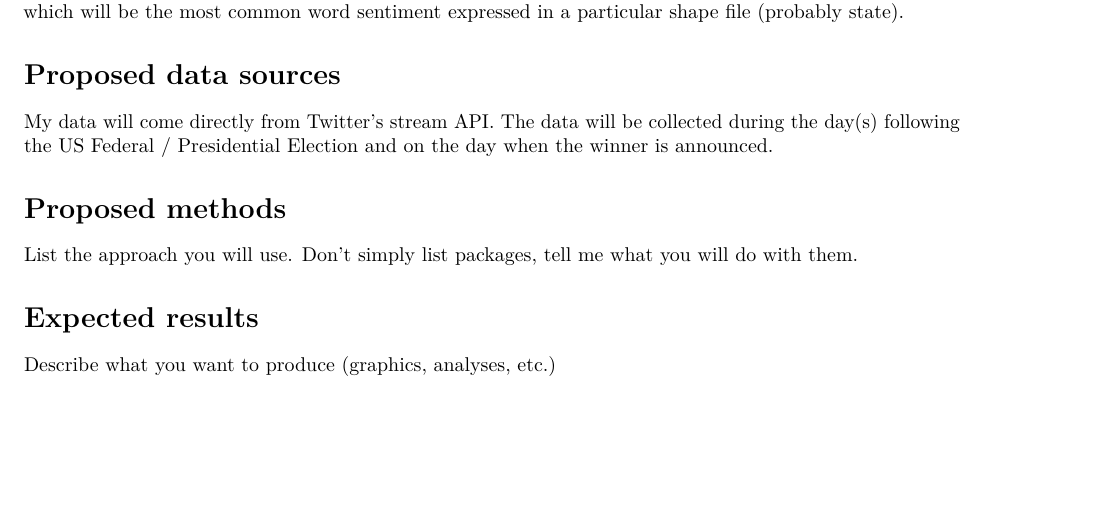
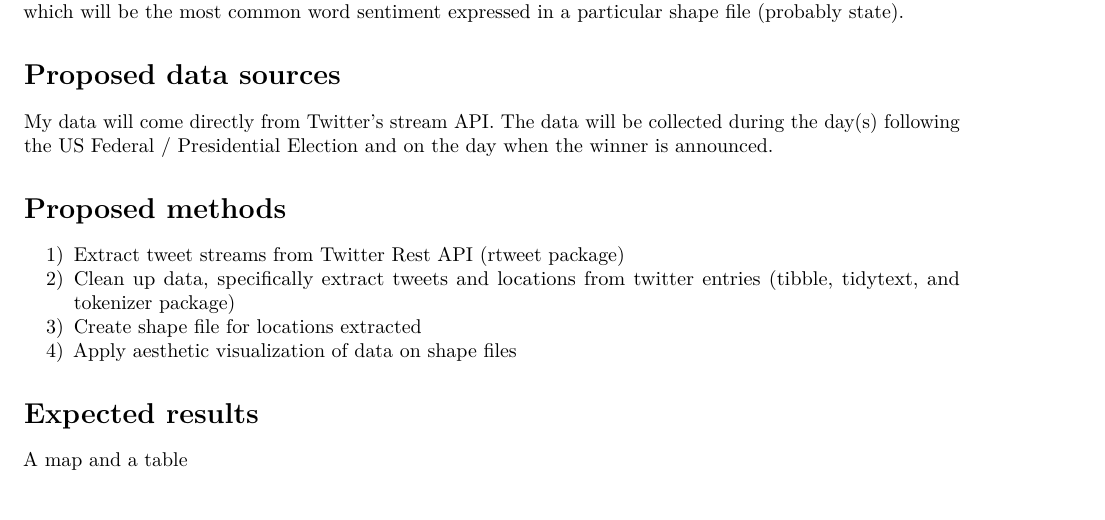
Before and after one commit to geo511-2020/geo511-2020-tasks-lazin-buff, an R Markdown document (week_07/Project_Proposal_07.Rmd): part of page 2 of 2, cut so that both start at the same text. Rendered offline with R 4.5, knitr and Pandoc, then LaTeX, with nearby package versions.

Commit message:
commit proposal

```diff
--- a/week_07/Project_Proposal_07.Rmd
+++ b/week_07/Project_Proposal_07.Rmd
@@ -47,8 +47,11 @@ My data will come directly from Twitter's stream API. The data will be collected
 
 # Proposed methods
 
-List the approach you will use. Don't simply list packages, tell me what you will do with them.
+1) Extract tweet streams from Twitter Rest API (rtweet package)
+2) Clean up data, specifically extract tweets and locations from twitter entries (tibble, tidytext, and tokenizer package)
+3) Create shape file for locations extracted
+4) Apply aesthetic visualization of data on shape files
 
 # Expected results
 
-Describe what you want to produce (graphics, analyses, etc.)
+A map and a table
```
